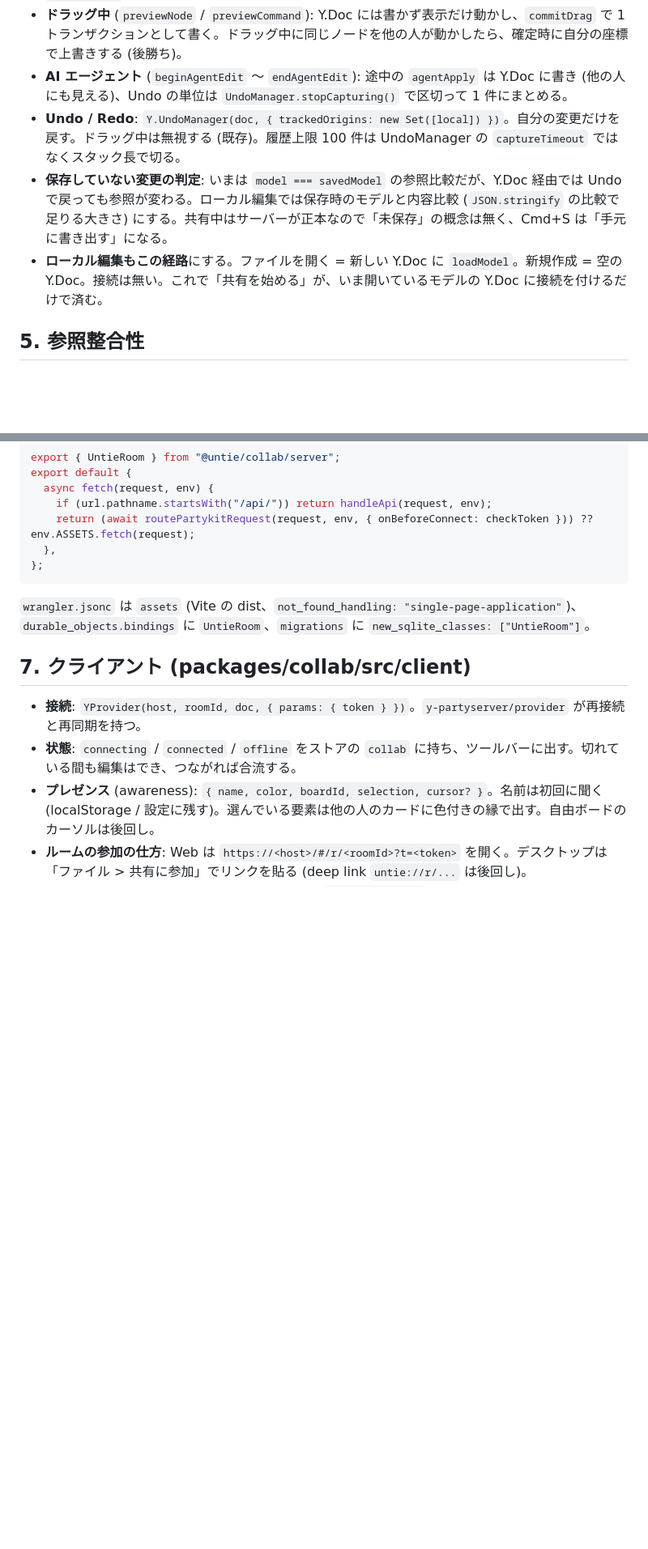
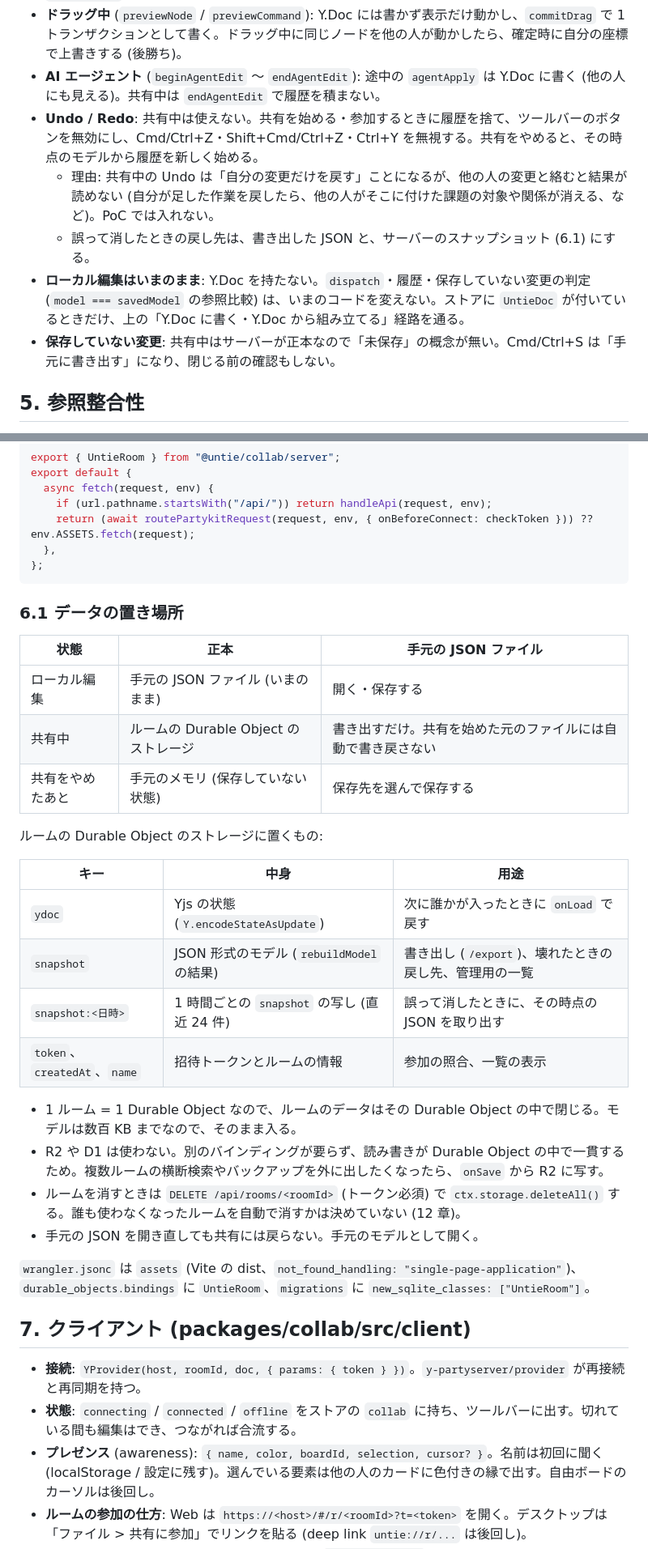
Before and after one commit to tango238/untie, a Markdown page: docs/collab-design.md, 2 parts joined by grey strips. Shown at 81% size. Drawn GitHub-style; blank space fills up the shorter version.

````diff
--- a/docs/collab-design.md
+++ b/docs/collab-design.md
@@ -141,10 +141,12 @@ dispatch(cmd)
 - **dispatch**: コマンドをいまのモデルに当て、成功したら結果を表示に出し、差分を `origin = local` のトランザクションで Y.Doc に書く。失敗 (`ok: false`) はいままでどおり何もしない。
 - **他の人の変更**: `observeDeep` のイベントから変わった id を集め、その分だけ組み立て直す。`reconcileUi` で選択やボードの参照先が消えていたら外す (既存の処理)。
 - **ドラッグ中** (`previewNode` / `previewCommand`): Y.Doc には書かず表示だけ動かし、`commitDrag` で 1 トランザクションとして書く。ドラッグ中に同じノードを他の人が動かしたら、確定時に自分の座標で上書きする (後勝ち)。
-- **AI エージェント** (`beginAgentEdit` 〜 `endAgentEdit`): 途中の `agentApply` は Y.Doc に書き (他の人にも見える)、Undo の単位は `UndoManager.stopCapturing()` で区切って 1 件にまとめる。
-- **Undo / Redo**: `Y.UndoManager(doc, { trackedOrigins: new Set([local]) })`。自分の変更だけを戻す。ドラッグ中は無視する (既存)。履歴上限 100 件は UndoManager の `captureTimeout` ではなくスタック長で切る。
-- **保存していない変更の判定**: いまは `model === savedModel` の参照比較だが、Y.Doc 経由では Undo で戻っても参照が変わる。ローカル編集では保存時のモデルと内容比較 (`JSON.stringify` の比較で足りる大きさ) にする。共有中はサーバーが正本なので「未保存」の概念は無く、Cmd+S は「手元に書き出す」になる。
-- **ローカル編集もこの経路**にする。ファイルを開く = 新しい Y.Doc に `loadModel`。新規作成 = 空の Y.Doc。接続は無い。これで「共有を始める」が、いま開いているモデルの Y.Doc に接続を付けるだけで済む。
+- **AI エージェント** (`beginAgentEdit` 〜 `endAgentEdit`): 途中の `agentApply` は Y.Doc に書く (他の人にも見える)。共有中は `endAgentEdit` で履歴を積まない。
+- **Undo / Redo**: 共有中は使えない。共有を始める・参加するときに履歴を捨て、ツールバーのボタンを無効にし、Cmd/Ctrl+Z・Shift+Cmd/Ctrl+Z・Ctrl+Y を無視する。共有をやめると、その時点のモデルから履歴を新しく始める。
+  - 理由: 共有中の Undo は「自分の変更だけを戻す」ことになるが、他の人の変更と絡むと結果が読めない (自分が足した作業を戻したら、他の人がそこに付けた課題の対象や関係が消える、など)。PoC では入れない。
+  - 誤って消したときの戻し先は、書き出した JSON と、サーバーのスナップショット (6.1) にする。
+- **ローカル編集はいまのまま**: Y.Doc を持たない。`dispatch`・履歴・保存していない変更の判定 (`model === savedModel` の参照比較) は、いまのコードを変えない。ストアに `UntieDoc` が付いているときだけ、上の「Y.Doc に書く・Y.Doc から組み立てる」経路を通る。
+- **保存していない変更**: 共有中はサーバーが正本なので「未保存」の概念が無い。Cmd/Ctrl+S は「手元に書き出す」になり、閉じる前の確認もしない。
 
 ## 5. 参照整合性
 
@@ -197,6 +199,28 @@ export default {
 };
 ```
 
+### 6.1 データの置き場所
+
+| 状態 | 正本 | 手元の JSON ファイル |
+| --- | --- | --- |
+| ローカル編集 | 手元の JSON ファイル (いまのまま) | 開く・保存する |
+| 共有中 | ルームの Durable Object のストレージ | 書き出すだけ。共有を始めた元のファイルには自動で書き戻さない |
+| 共有をやめたあと | 手元のメモリ (保存していない状態) | 保存先を選んで保存する |
+
+ルームの Durable Object のストレージに置くもの:
+
+| キー | 中身 | 用途 |
+| --- | --- | --- |
+| `ydoc` | Yjs の状態 (`Y.encodeStateAsUpdate`) | 次に誰かが入ったときに `onLoad` で戻す |
+| `snapshot` | JSON 形式のモデル (`rebuildModel` の結果) | 書き出し (`/export`)、壊れたときの戻し先、管理用の一覧 |
+| `snapshot:<日時>` | 1 時間ごとの `snapshot` の写し (直近 24 件) | 誤って消したときに、その時点の JSON を取り出す |
+| `token`、`createdAt`、`name` | 招待トークンとルームの情報 | 参加の照合、一覧の表示 |
+
+- 1 ルーム = 1 Durable Object なので、ルームのデータはその Durable Object の中で閉じる。モデルは数百 KB までなので、そのまま入る。
+- R2 や D1 は使わない。別のバインディングが要らず、読み書きが Durable Object の中で一貫するため。複数ルームの横断検索やバックアップを外に出したくなったら、`onSave` から R2 に写す。
+- ルームを消すときは `DELETE /api/rooms/<roomId>` (トークン必須) で `ctx.storage.deleteAll()` する。誰も使わなくなったルームを自動で消すかは決めていない (12 章)。
+- 手元の JSON を開き直しても共有には戻らない。手元のモデルとして開く。
+
 `wrangler.jsonc` は `assets` (Vite の dist、`not_found_handling: "single-page-application"`)、`durable_objects.bindings` に `UntieRoom`、`migrations` に `new_sqlite_classes: ["UntieRoom"]`。
 
 ## 7. クライアント (packages/collab/src/client)
````
Also changed, not shown: other parts of docs/collab-design.md (+14 -12 lines).
